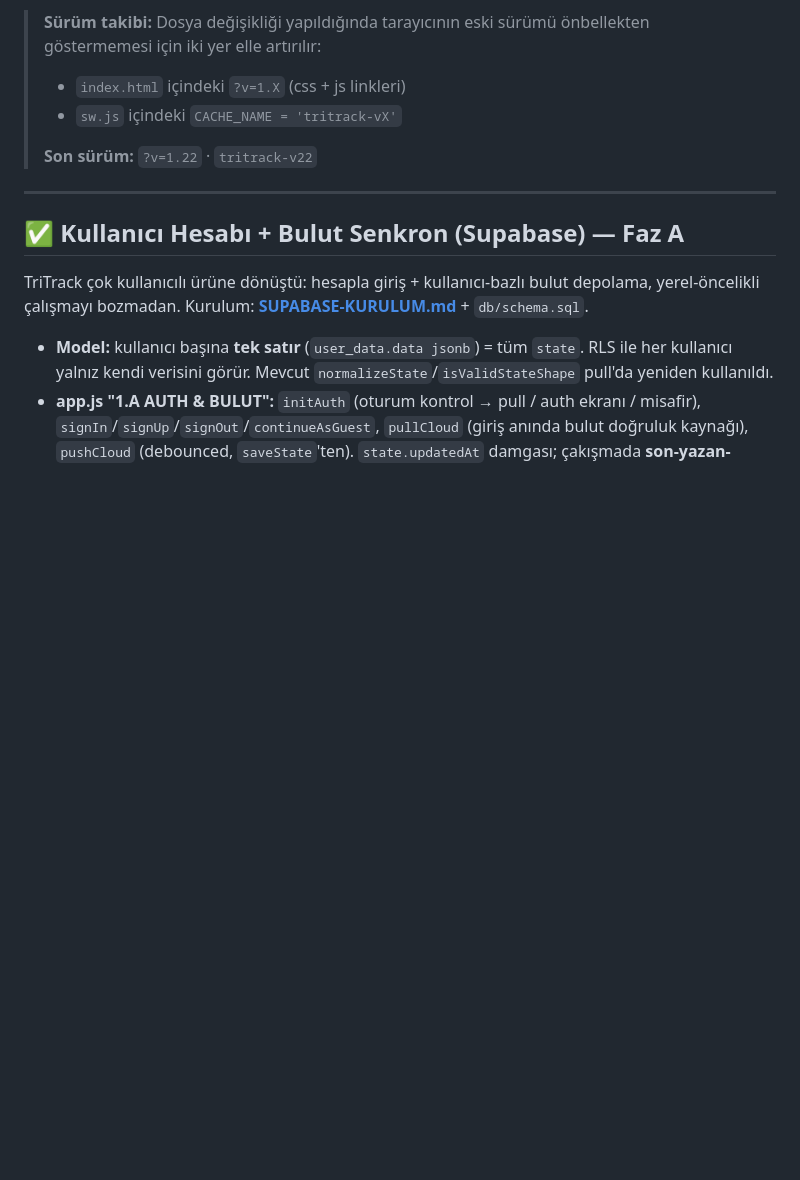
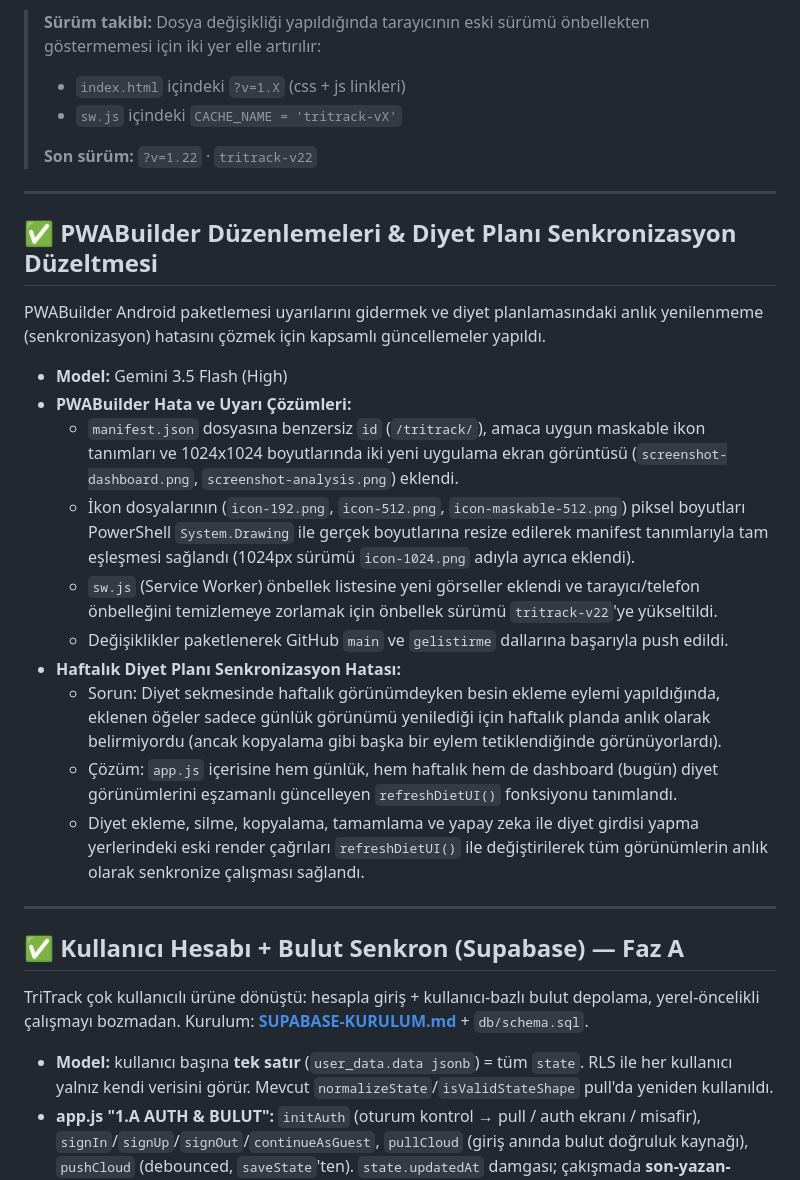
Before and after one commit to Benishime/tritrack, a Markdown page: GELISTIRME-GUNLUGU.md, the part around the change. Drawn GitHub-style; blank space fills up the shorter version.

Commit message:
belge: gelistirme gunlugune PWABuilder ve diyet senkronizasyon calismalari eklendi

```diff
--- a/GELISTIRME-GUNLUGU.md
+++ b/GELISTIRME-GUNLUGU.md
@@ -10,6 +10,23 @@ Bu dosya, uygulamada adım adım yapılan geliştirmeleri kaydeder. Sonradan dö
 > - `sw.js` içindeki `CACHE_NAME = 'tritrack-vX'`
 >
 > **Son sürüm:** `?v=1.22` · `tritrack-v22`
+
+---
+
+## ✅ PWABuilder Düzenlemeleri & Diyet Planı Senkronizasyon Düzeltmesi
+
+PWABuilder Android paketlemesi uyarılarını gidermek ve diyet planlamasındaki anlık yenilenmeme (senkronizasyon) hatasını çözmek için kapsamlı güncellemeler yapıldı.
+
+- **Model:** Gemini 3.5 Flash (High)
+- **PWABuilder Hata ve Uyarı Çözümleri:**
+  - `manifest.json` dosyasına benzersiz `id` (`/tritrack/`), amaca uygun maskable ikon tanımları ve 1024x1024 boyutlarında iki yeni uygulama ekran görüntüsü (`screenshot-dashboard.png`, `screenshot-analysis.png`) eklendi.
+  - İkon dosyalarının (`icon-192.png`, `icon-512.png`, `icon-maskable-512.png`) piksel boyutları PowerShell `System.Drawing` ile gerçek boyutlarına resize edilerek manifest tanımlarıyla tam eşleşmesi sağlandı (1024px sürümü `icon-1024.png` adıyla ayrıca eklendi).
+  - `sw.js` (Service Worker) önbellek listesine yeni görseller eklendi ve tarayıcı/telefon önbelleğini temizlemeye zorlamak için önbellek sürümü `tritrack-v22`'ye yükseltildi.
+  - Değişiklikler paketlenerek GitHub `main` ve `gelistirme` dallarına başarıyla push edildi.
+- **Haftalık Diyet Planı Senkronizasyon Hatası:**
+  - Sorun: Diyet sekmesinde haftalık görünümdeyken besin ekleme eylemi yapıldığında, eklenen öğeler sadece günlük görünümü yenilediği için haftalık planda anlık olarak belirmiyordu (ancak kopyalama gibi başka bir eylem tetiklendiğinde görünüyorlardı).
+  - Çözüm: `app.js` içerisine hem günlük, hem haftalık hem de dashboard (bugün) diyet görünümlerini eşzamanlı güncelleyen `refreshDietUI()` fonksiyonu tanımlandı.
+  - Diyet ekleme, silme, kopyalama, tamamlama ve yapay zeka ile diyet girdisi yapma yerlerindeki eski render çağrıları `refreshDietUI()` ile değiştirilerek tüm görünümlerin anlık olarak senkronize çalışması sağlandı.
 
 ---
 
```
